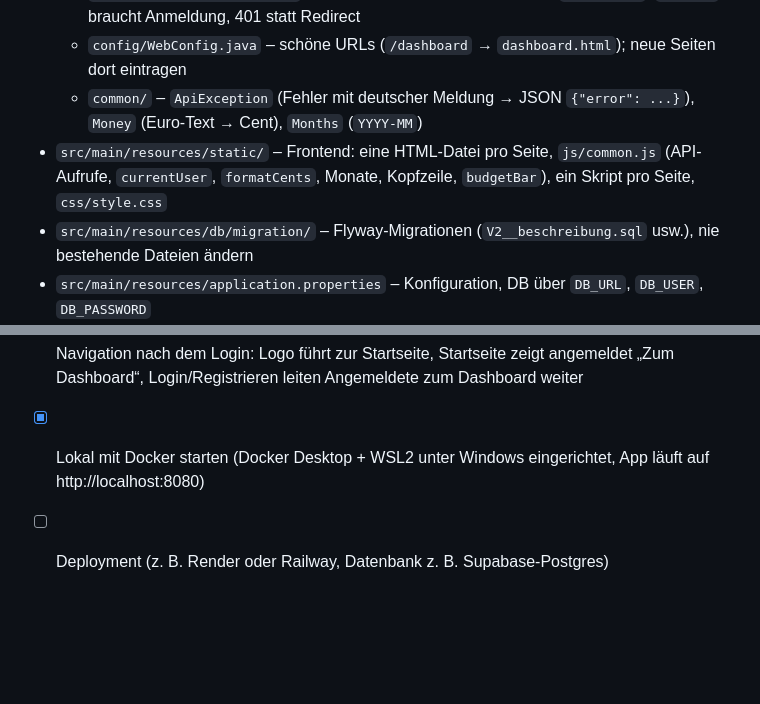
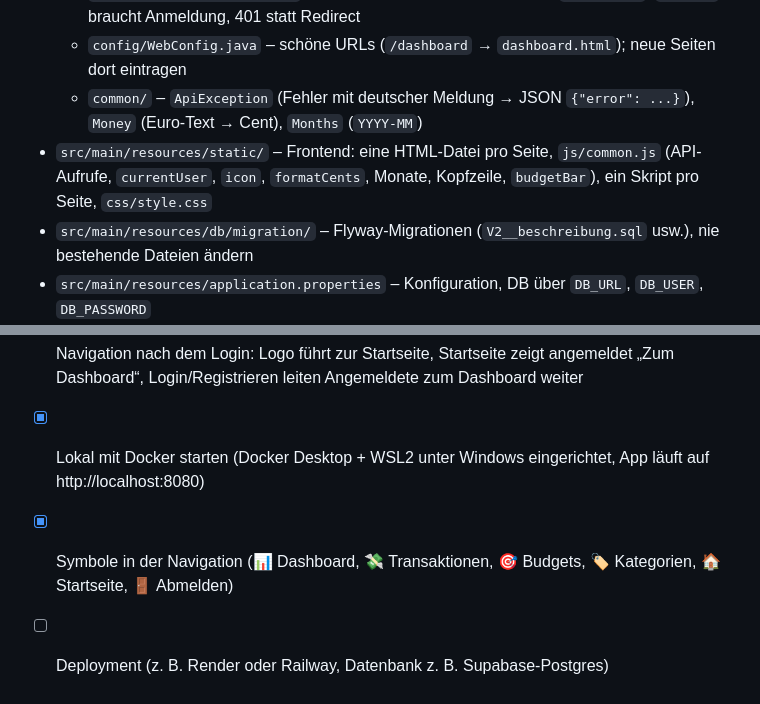
Before and after one commit to Chillinglazy/finanz-manager, a Markdown page: CLAUDE.md, 2 parts joined by grey strips. Rendered like a GitHub page; blank space fills up the shorter version.

```diff
--- a/CLAUDE.md
+++ b/CLAUDE.md
@@ -22,7 +22,7 @@ Details zum MVP: [docs/plan.md](docs/plan.md).
   - `config/SecurityConfig.java` – Session-Login, CSRF per Cookie `XSRF-TOKEN`, `/api/**` braucht Anmeldung, 401 statt Redirect
   - `config/WebConfig.java` – schöne URLs (`/dashboard` → `dashboard.html`); neue Seiten dort eintragen
   - `common/` – `ApiException` (Fehler mit deutscher Meldung → JSON `{"error": ...}`), `Money` (Euro-Text → Cent), `Months` (`YYYY-MM`)
-- `src/main/resources/static/` – Frontend: eine HTML-Datei pro Seite, `js/common.js` (API-Aufrufe, `currentUser`, `formatCents`, Monate, Kopfzeile, `budgetBar`), ein Skript pro Seite, `css/style.css`
+- `src/main/resources/static/` – Frontend: eine HTML-Datei pro Seite, `js/common.js` (API-Aufrufe, `currentUser`, `icon`, `formatCents`, Monate, Kopfzeile, `budgetBar`), ein Skript pro Seite, `css/style.css`
 - `src/main/resources/db/migration/` – Flyway-Migrationen (`V2__beschreibung.sql` usw.), nie bestehende Dateien ändern
 - `src/main/resources/application.properties` – Konfiguration, DB über `DB_URL`, `DB_USER`, `DB_PASSWORD`
 - `src/test/` – JUnit-Tests (`ApiIntegrationTest` mit MockMvc)
@@ -62,4 +62,5 @@ Stand: 2026-11-05
 - [x] Tests (JUnit + MockMvc), lokal mit PostgreSQL 16 durchgeklickt
 - [x] Navigation nach dem Login: Logo führt zur Startseite, Startseite zeigt angemeldet „Zum Dashboard“, Login/Registrieren leiten Angemeldete zum Dashboard weiter
 - [x] Lokal mit Docker starten (Docker Desktop + WSL2 unter Windows eingerichtet, App läuft auf http://localhost:8080)
+- [x] Symbole in der Navigation (📊 Dashboard, 💸 Transaktionen, 🎯 Budgets, 🏷️ Kategorien, 🏠 Startseite, 🚪 Abmelden)
 - [ ] Deployment (z. B. Render oder Railway, Datenbank z. B. Supabase-Postgres)
```
Also changed, not shown: README.md (+1 -0 lines).
